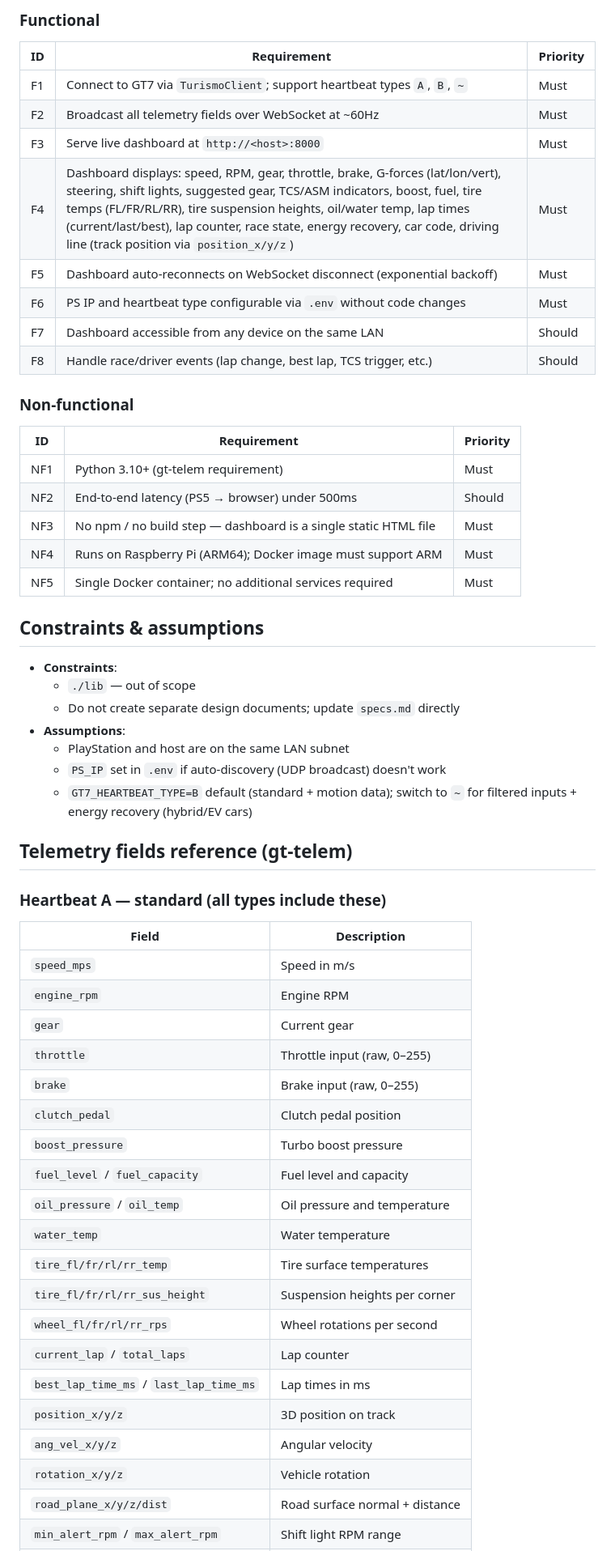
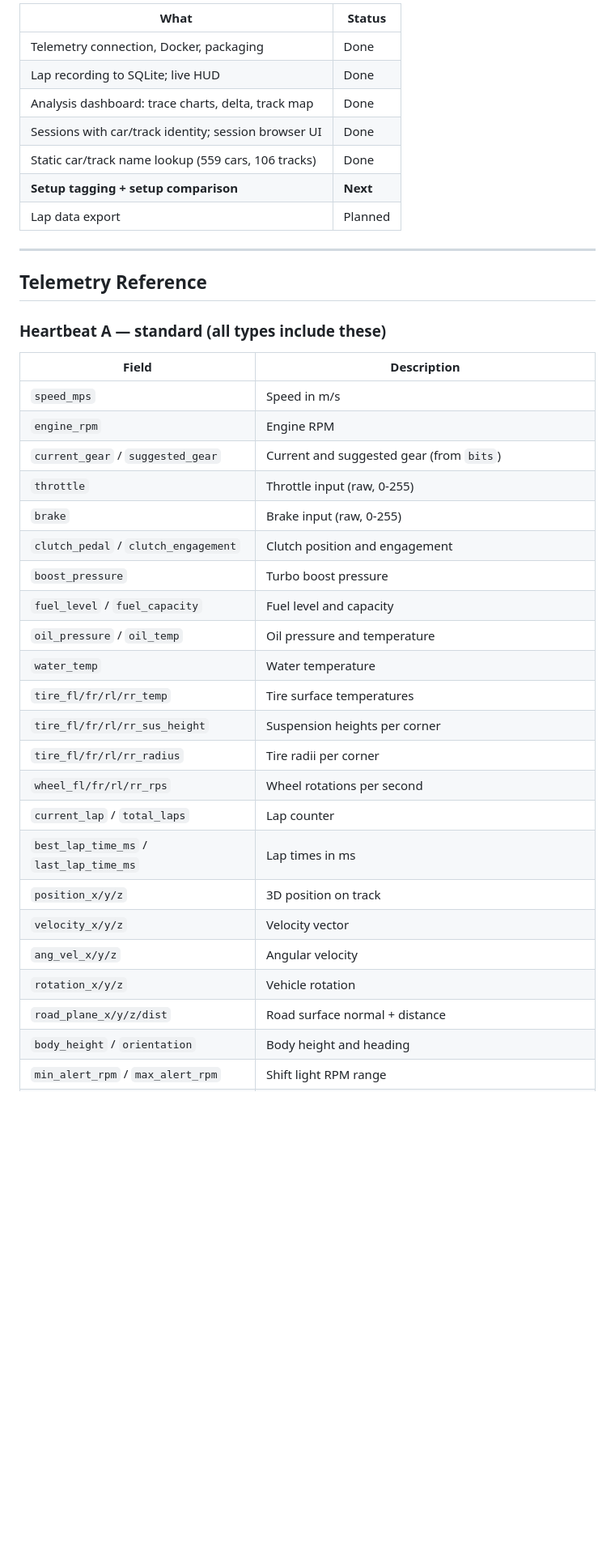
Before and after one commit to a1exus/TelemetryIQ, a Markdown page: specs.md, the part around one of its changes. Shown at 81% size. Drawn GitHub-style; blank space fills up the shorter version.

```diff
--- a/specs.md
+++ b/specs.md
@@ -124,39 +290,17 @@ network interface — no host-side install needed.
 
-### Functional
+| What | Status |
+| --- | --- |
+| Telemetry connection, Docker, packaging | Done |
+| Lap recording to SQLite; live HUD | Done |
+| Analysis dashboard: trace charts, delta, track map | Done |
+| Sessions with car/track identity; session browser UI | Done |
+| Static car/track name lookup (559 cars, 106 tracks) | Done |
+| **Setup tagging + setup comparison** | **Next** |
+| Lap data export | Planned |
 
-| ID | Requirement | Priority |
-| --- | --- | --- |
-| F1 | Connect to GT7 via `TurismoClient`; support heartbeat types `A`, `B`, `~` | Must |
-| F2 | Broadcast all telemetry fields over WebSocket at ~60Hz | Must |
-| F3 | Serve live dashboard at `http://<host>:8000` | Must |
-| F4 | Dashboard displays: speed, RPM, gear, throttle, brake, G-forces (lat/lon/vert), steering, shift lights, suggested gear, TCS/ASM indicators, boost, fuel, tire temps (FL/FR/RL/RR), tire suspension heights, oil/water temp, lap times (current/last/best), lap counter, race state, energy recovery, car code, driving line (track position via `position_x/y/z`) | Must |
-| F5 | Dashboard auto-reconnects on WebSocket disconnect (exponential backoff) | Must |
-| F6 | PS IP and heartbeat type configurable via `.env` without code changes | Must |
-| F7 | Dashboard accessible from any device on the same LAN | Should |
-| F8 | Handle race/driver events (lap change, best lap, TCS trigger, etc.) | Should |
+---
 
-### Non-functional
-
-| ID | Requirement | Priority |
-| --- | --- | --- |
-| NF1 | Python 3.10+ (gt-telem requirement) | Must |
-| NF2 | End-to-end latency (PS5 → browser) under 500ms | Should |
-| NF3 | No npm / no build step — dashboard is a single static HTML file | Must |
-| NF4 | Runs on Raspberry Pi (ARM64); Docker image must support ARM | Must |
-| NF5 | Single Docker container; no additional services required | Must |
-
-## Constraints & assumptions
-
-- **Constraints**:
-  - `./lib` — out of scope
-  - Do not create separate design documents; update `specs.md` directly
-- **Assumptions**:
-  - PlayStation and host are on the same LAN subnet
-  - `PS_IP` set in `.env` if auto-discovery (UDP broadcast) doesn't work
-  - `GT7_HEARTBEAT_TYPE=B` default (standard + motion data); switch to `~` for
-    filtered inputs + energy recovery (hybrid/EV cars)
-
-## Telemetry fields reference (gt-telem)
+## Telemetry Reference
 
 ### Heartbeat A — standard (all types include these)
 
@@ -164,21 +308,24 @@ network interface — no host-side install needed.
 | --- | --- |
 | `speed_mps` | Speed in m/s |
 | `engine_rpm` | Engine RPM |
-| `gear` | Current gear |
-| `throttle` | Throttle input (raw, 0–255) |
-| `brake` | Brake input (raw, 0–255) |
-| `clutch_pedal` | Clutch pedal position |
+| `current_gear` / `suggested_gear` | Current and suggested gear (from `bits`) |
+| `throttle` | Throttle input (raw, 0-255) |
+| `brake` | Brake input (raw, 0-255) |
+| `clutch_pedal` / `clutch_engagement` | Clutch position and engagement |
 | `boost_pressure` | Turbo boost pressure |
 | `fuel_level` / `fuel_capacity` | Fuel level and capacity |
 | `oil_pressure` / `oil_temp` | Oil pressure and temperature |
 | `water_temp` | Water temperature |
 | `tire_fl/fr/rl/rr_temp` | Tire surface temperatures |
 | `tire_fl/fr/rl/rr_sus_height` | Suspension heights per corner |
+| `tire_fl/fr/rl/rr_radius` | Tire radii per corner |
 | `wheel_fl/fr/rl/rr_rps` | Wheel rotations per second |
 | `current_lap` / `total_laps` | Lap counter |
 | `best_lap_time_ms` / `last_lap_time_ms` | Lap times in ms |
 | `position_x/y/z` | 3D position on track |
+| `velocity_x/y/z` | Velocity vector |
 | `ang_vel_x/y/z` | Angular velocity |
 | `rotation_x/y/z` | Vehicle rotation |
 | `road_plane_x/y/z/dist` | Road surface normal + distance |
+| `body_height` / `orientation` | Body height and heading |
 | `min_alert_rpm` / `max_alert_rpm` | Shift light RPM range |
```
Also changed, not shown: other parts of specs.md (+272 -329 lines).
